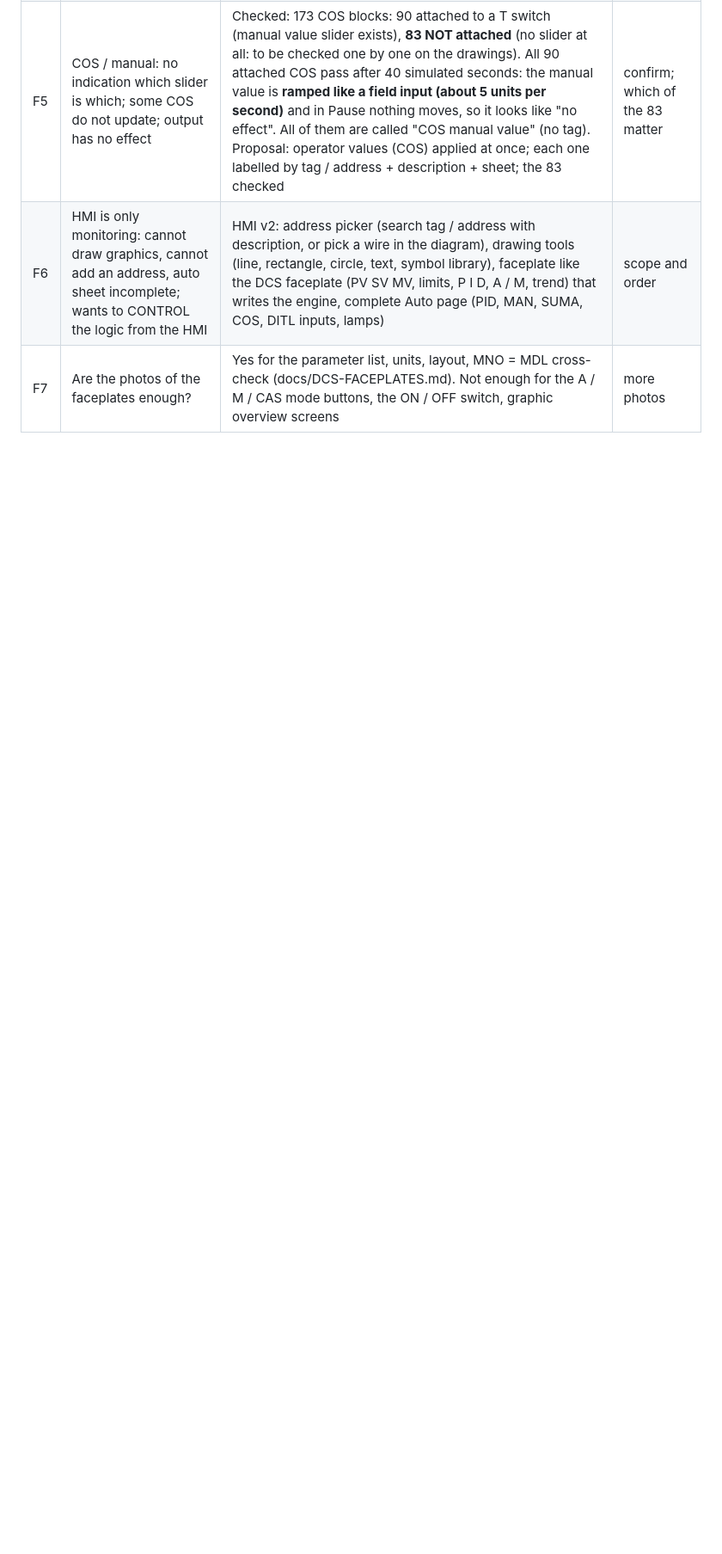
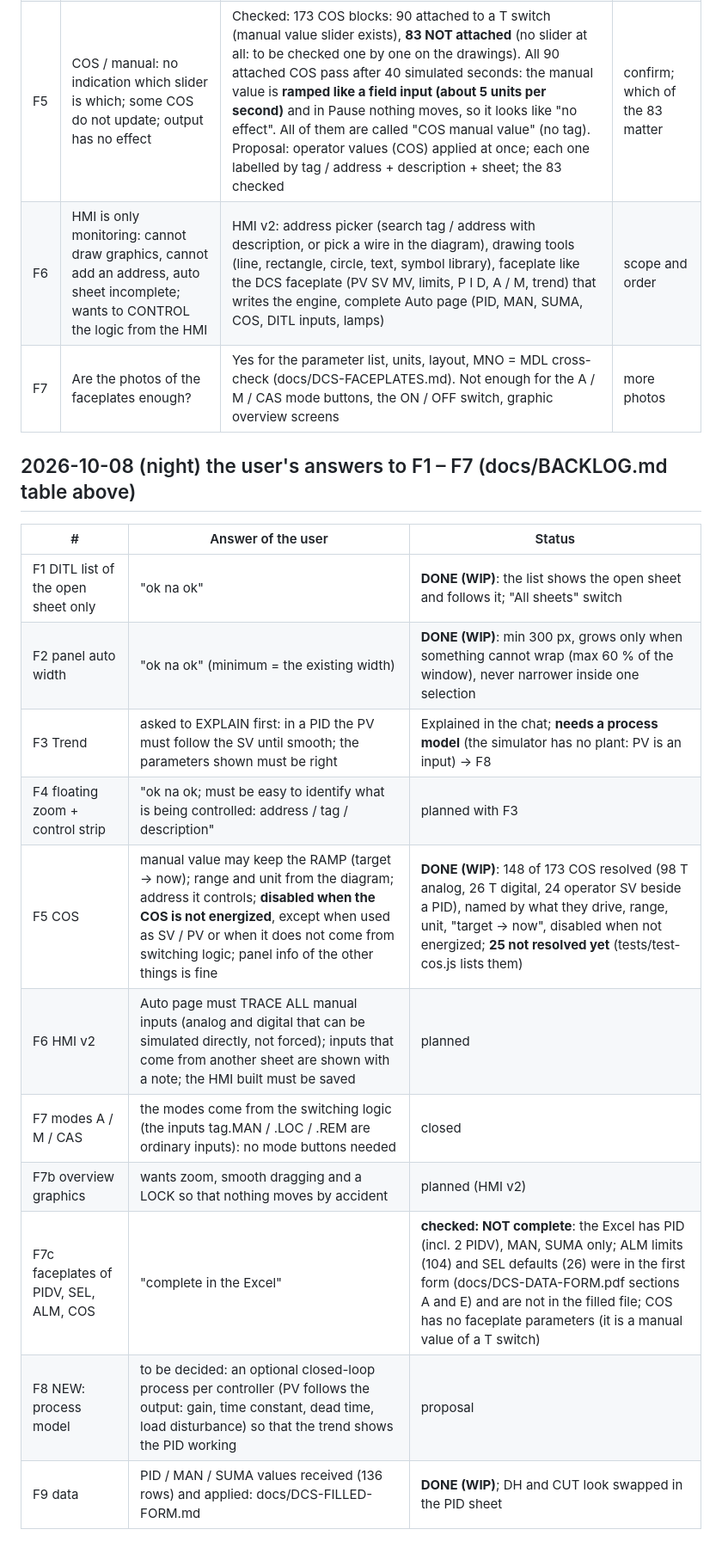
Before and after one commit to Ronanski/dcs-ditl-workbench, a Markdown page: docs/BACKLOG.md, the part around the change. Shown at 86% size. Drawn GitHub-style; blank space fills up the shorter version.

Commit message:
Backlog: the user's answers F1-F9

```diff
--- a/docs/BACKLOG.md
+++ b/docs/BACKLOG.md
@@ -142,3 +142,18 @@
 | F5 | COS / manual: no indication which slider is which; some COS do not update; output has no effect | Checked: 173 COS blocks: 90 attached to a T switch (manual value slider exists), **83 NOT attached** (no slider at all: to be checked one by one on the drawings). All 90 attached COS pass after 40 simulated seconds: the manual value is **ramped like a field input (about 5 units per second)** and in Pause nothing moves, so it looks like "no effect". All of them are called "COS manual value" (no tag). Proposal: operator values (COS) applied at once; each one labelled by tag / address + description + sheet; the 83 checked | confirm; which of the 83 matter |
 | F6 | HMI is only monitoring: cannot draw graphics, cannot add an address, auto sheet incomplete; wants to CONTROL the logic from the HMI | HMI v2: address picker (search tag / address with description, or pick a wire in the diagram), drawing tools (line, rectangle, circle, text, symbol library), faceplate like the DCS faceplate (PV SV MV, limits, P I D, A / M, trend) that writes the engine, complete Auto page (PID, MAN, SUMA, COS, DITL inputs, lamps) | scope and order |
 | F7 | Are the photos of the faceplates enough? | Yes for the parameter list, units, layout, MNO = MDL cross-check (docs/DCS-FACEPLATES.md). Not enough for the A / M / CAS mode buttons, the ON / OFF switch, graphic overview screens | more photos |
+
+## 2026-10-08 (night) the user's answers to F1 – F7 (docs/BACKLOG.md table above)
+| # | Answer of the user | Status |
+|---|---|---|
+| F1 DITL list of the open sheet only | "ok na ok" | **DONE (WIP)**: the list shows the open sheet and follows it; "All sheets" switch |
+| F2 panel auto width | "ok na ok" (minimum = the existing width) | **DONE (WIP)**: min 300 px, grows only when something cannot wrap (max 60 % of the window), never narrower inside one selection |
+| F3 Trend | asked to EXPLAIN first: in a PID the PV must follow the SV until smooth; the parameters shown must be right | Explained in the chat; **needs a process model** (the simulator has no plant: PV is an input) → F8 |
+| F4 floating zoom + control strip | "ok na ok; must be easy to identify what is being controlled: address / tag / description" | planned with F3 |
+| F5 COS | manual value may keep the RAMP (target → now); range and unit from the diagram; address it controls; **disabled when the COS is not energized**, except when used as SV / PV or when it does not come from switching logic; panel info of the other things is fine | **DONE (WIP)**: 148 of 173 COS resolved (98 T analog, 26 T digital, 24 operator SV beside a PID), named by what they drive, range, unit, "target → now", disabled when not energized; **25 not resolved yet** (tests/test-cos.js lists them) |
+| F6 HMI v2 | Auto page must TRACE ALL manual inputs (analog and digital that can be simulated directly, not forced); inputs that come from another sheet are shown with a note; the HMI built must be saved | planned |
+| F7 modes A / M / CAS | the modes come from the switching logic (the inputs tag.MAN / .LOC / .REM are ordinary inputs): no mode buttons needed | closed |
+| F7b overview graphics | wants zoom, smooth dragging and a LOCK so that nothing moves by accident | planned (HMI v2) |
+| F7c faceplates of PIDV, SEL, ALM, COS | "complete in the Excel" | **checked: NOT complete**: the Excel has PID (incl. 2 PIDV), MAN, SUMA only; ALM limits (104) and SEL defaults (26) were in the first form (docs/DCS-DATA-FORM.pdf sections A and E) and are not in the filled file; COS has no faceplate parameters (it is a manual value of a T switch) |
+| F8 NEW: process model | to be decided: an optional closed-loop process per controller (PV follows the output: gain, time constant, dead time, load disturbance) so that the trend shows the PID working | proposal |
+| F9 data | PID / MAN / SUMA values received (136 rows) and applied: docs/DCS-FILLED-FORM.md | **DONE (WIP)**; DH and CUT look swapped in the PID sheet |
```
